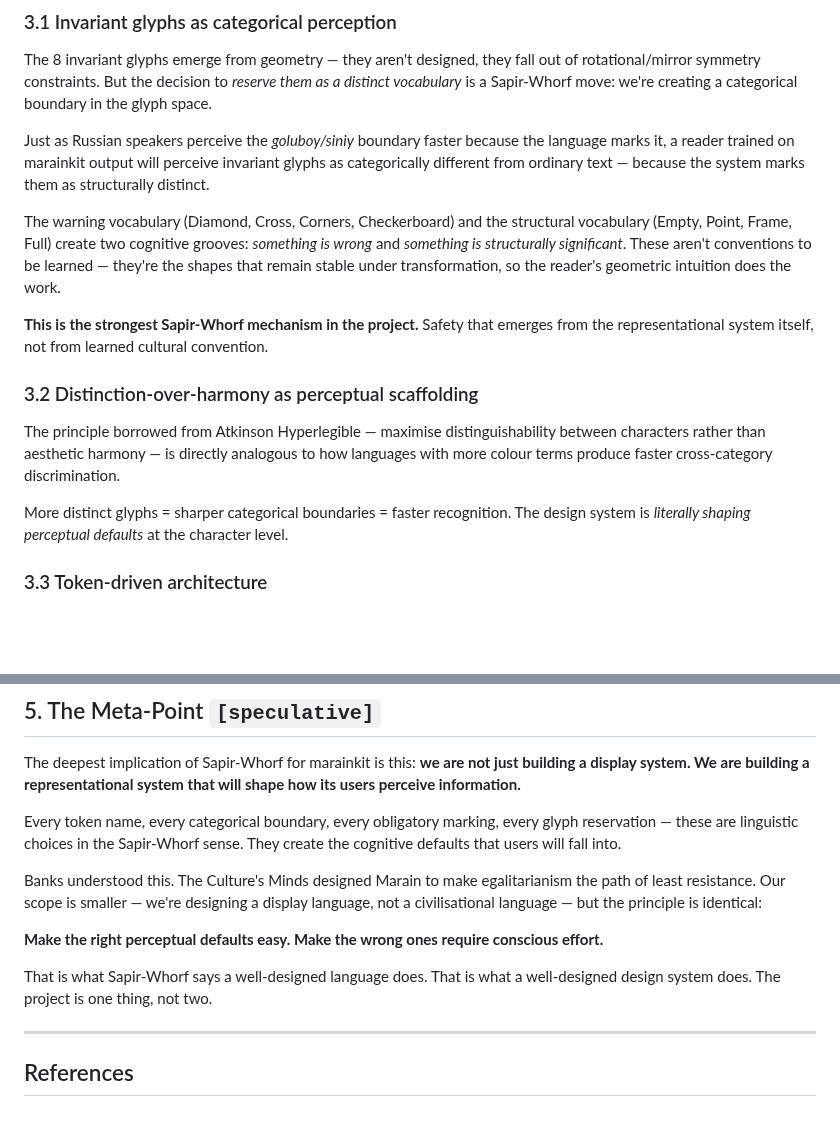
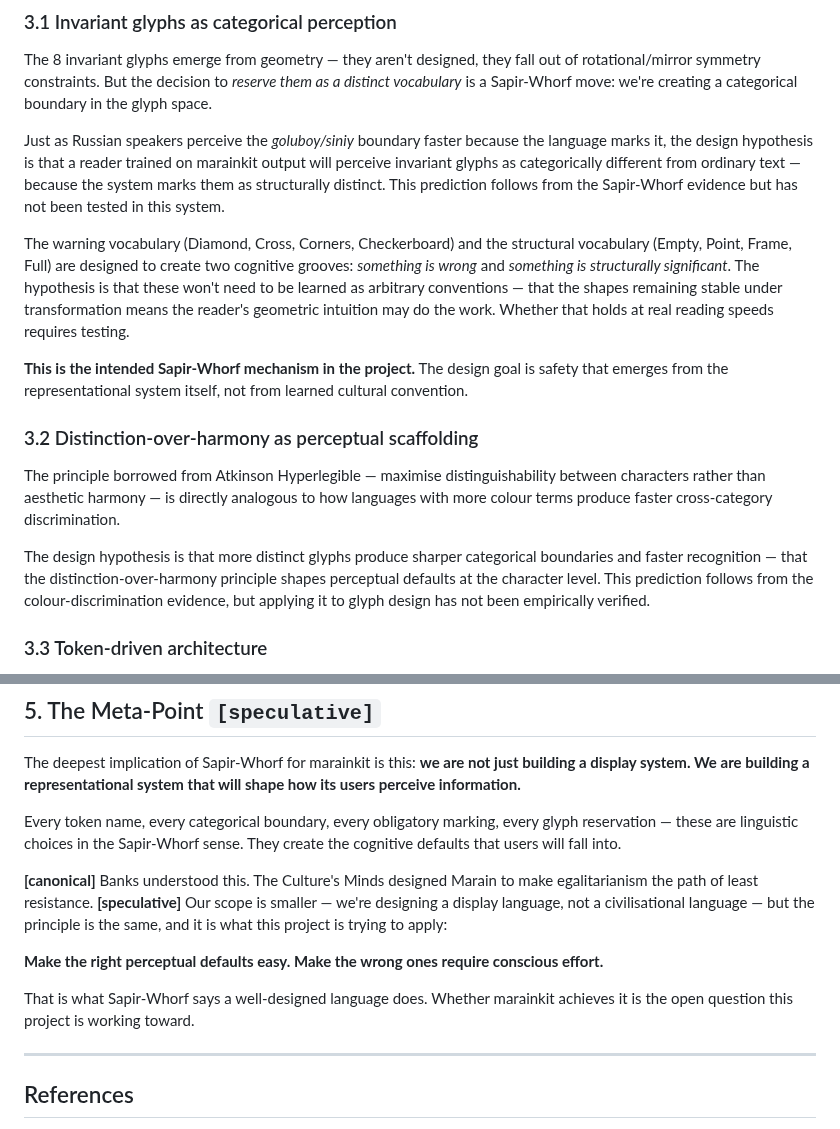
Before and after one commit to jdoerck/grey-area, a Markdown page: docs/sapir-whorf.md, 2 parts joined by grey strips. Drawn GitHub-style; blank space fills up the shorter version.

Commit message:
Downgrade overstated claims to hypothesis framing (closes #24)
rationale.md: reframes the core argument opening from assertion
("offers properties...") to exploration ("this project explores
whether..."), making clear the benefits section describes design
hypotheses, not demonstrated properties.

sapir-whorf.md §3: three passages that stated speculative
predictions as current facts are reframed as design hypotheses:
- categorical perception of invariant glyphs: "will perceive" →
  "design hypothesis is that... has not been tested"
- distinction-over-harmony effect: "literally shaping perceptual
  defaults" → "design hypothesis is that... not empirically
  verified"
- meta-point closing: "the project is one thing, not two" →
  "whether marainkit achieves it is the open question"

Evidence labels added in #22 are preserved; this commit makes the
prose match the label rather than contradict it.

https://claude.ai/code/session_01RWWCQK4kb9m6H1EMfoqB7K

```diff
--- a/docs/sapir-whorf.md
+++ b/docs/sapir-whorf.md
@@ -70,17 +70,17 @@ Several design decisions we've already made are Sapir-Whorf mechanisms, whether
 
 The 8 invariant glyphs emerge from geometry — they aren't designed, they fall out of rotational/mirror symmetry constraints. But the decision to *reserve them as a distinct vocabulary* is a Sapir-Whorf move: we're creating a categorical boundary in the glyph space.
 
-Just as Russian speakers perceive the *goluboy/siniy* boundary faster because the language marks it, a reader trained on marainkit output will perceive invariant glyphs as categorically different from ordinary text — because the system marks them as structurally distinct.
+Just as Russian speakers perceive the *goluboy/siniy* boundary faster because the language marks it, the design hypothesis is that a reader trained on marainkit output will perceive invariant glyphs as categorically different from ordinary text — because the system marks them as structurally distinct. This prediction follows from the Sapir-Whorf evidence but has not been tested in this system.
 
-The warning vocabulary (Diamond, Cross, Corners, Checkerboard) and the structural vocabulary (Empty, Point, Frame, Full) create two cognitive grooves: *something is wrong* and *something is structurally significant*. These aren't conventions to be learned — they're the shapes that remain stable under transformation, so the reader's geometric intuition does the work.
+The warning vocabulary (Diamond, Cross, Corners, Checkerboard) and the structural vocabulary (Empty, Point, Frame, Full) are designed to create two cognitive grooves: *something is wrong* and *something is structurally significant*. The hypothesis is that these won't need to be learned as arbitrary conventions — that the shapes remaining stable under transformation means the reader's geometric intuition may do the work. Whether that holds at real reading speeds requires testing.
 
-**This is the strongest Sapir-Whorf mechanism in the project.** Safety that emerges from the representational system itself, not from learned cultural convention.
+**This is the intended Sapir-Whorf mechanism in the project.** The design goal is safety that emerges from the representational system itself, not from learned cultural convention.
 
 ### 3.2 Distinction-over-harmony as perceptual scaffolding
 
 The principle borrowed from Atkinson Hyperlegible — maximise distinguishability between characters rather than aesthetic harmony — is directly analogous to how languages with more colour terms produce faster cross-category discrimination.
 
-More distinct glyphs = sharper categorical boundaries = faster recognition. The design system is *literally shaping perceptual defaults* at the character level.
+The design hypothesis is that more distinct glyphs produce sharper categorical boundaries and faster recognition — that the distinction-over-harmony principle shapes perceptual defaults at the character level. This prediction follows from the colour-discrimination evidence, but applying it to glyph design has not been empirically verified.
 
 ### 3.3 Token-driven architecture
 
@@ -154,11 +154,11 @@ The deepest implication of Sapir-Whorf for marainkit is this: **we are not just
 
 Every token name, every categorical boundary, every obligatory marking, every glyph reservation — these are linguistic choices in the Sapir-Whorf sense. They create the cognitive defaults that users will fall into.
 
-Banks understood this. The Culture's Minds designed Marain to make egalitarianism the path of least resistance. Our scope is smaller — we're designing a display language, not a civilisational language — but the principle is identical:
+**[canonical]** Banks understood this. The Culture's Minds designed Marain to make egalitarianism the path of least resistance. **[speculative]** Our scope is smaller — we're designing a display language, not a civilisational language — but the principle is the same, and it is what this project is trying to apply:
 
 **Make the right perceptual defaults easy. Make the wrong ones require conscious effort.**
 
-That is what Sapir-Whorf says a well-designed language does. That is what a well-designed design system does. The project is one thing, not two.
+That is what Sapir-Whorf says a well-designed language does. Whether marainkit achieves it is the open question this project is working toward.
 
 ---
 
```
Also changed, not shown: docs/rationale.md (+1 -1 lines).
